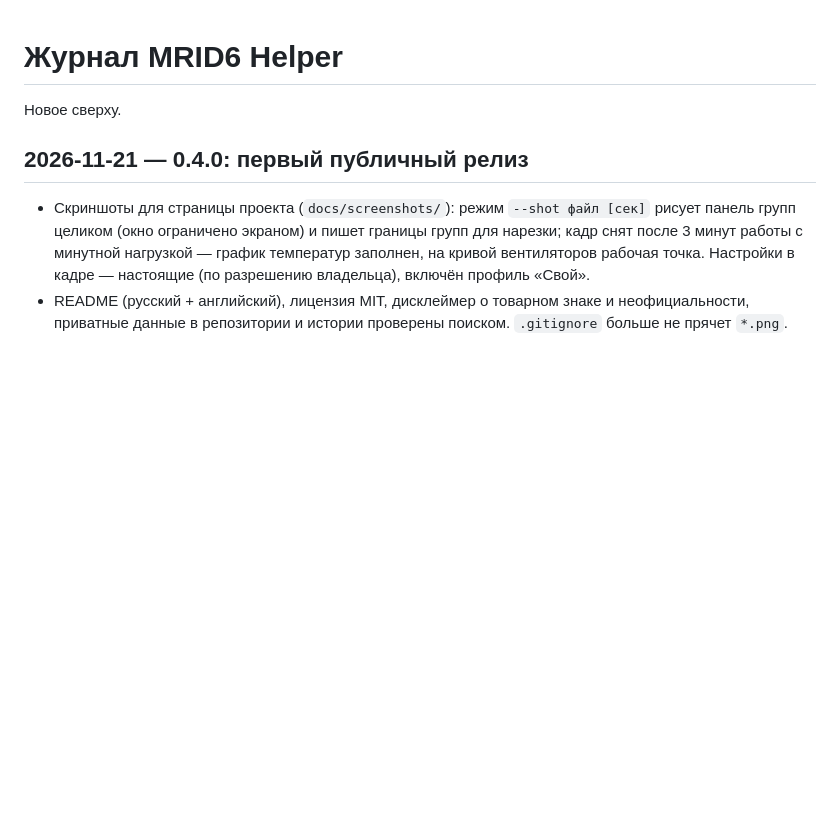
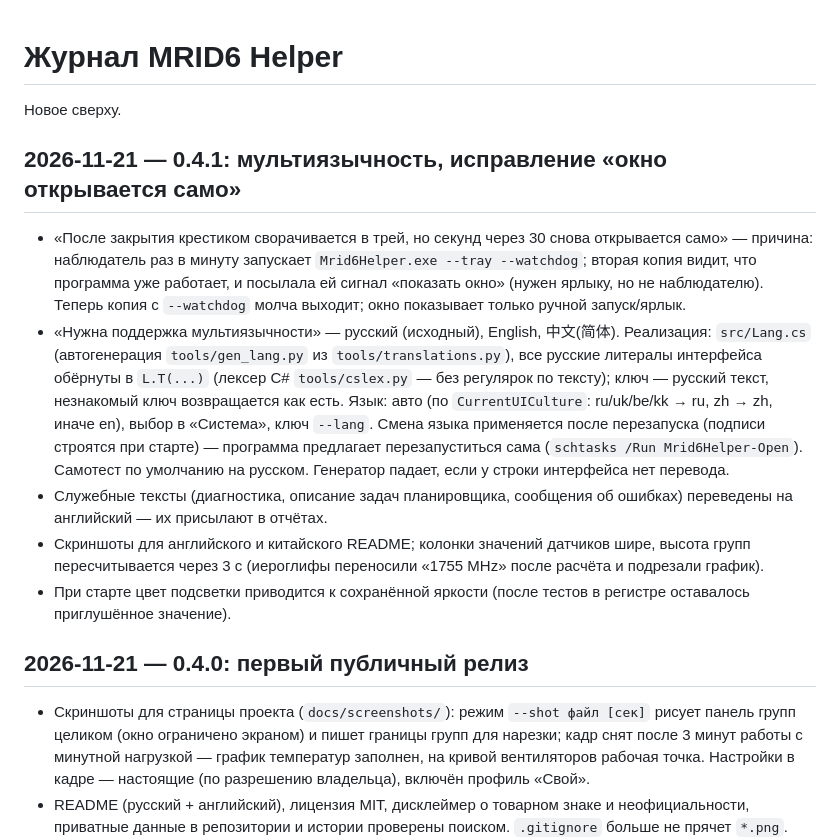
Before and after one commit to pepsykolya/mrid6-helper, a Markdown page: docs/JOURNAL.md, the part around the change. GitHub-like rendering; blank space fills up the shorter version.

```diff
--- a/docs/JOURNAL.md
+++ b/docs/JOURNAL.md
@@ -1,6 +1,21 @@
 # Журнал MRID6 Helper
 
 Новое сверху.
+
+## 2026-11-21 — 0.4.1: мультиязычность, исправление «окно открывается само»
+
+* «После закрытия крестиком сворачивается в трей, но секунд через 30 снова открывается само» — причина: наблюдатель раз в минуту запускает
+  `Mrid6Helper.exe --tray --watchdog`; вторая копия видит, что программа уже работает, и посылала ей сигнал «показать окно» (нужен ярлыку, но не
+  наблюдателю). Теперь копия с `--watchdog` молча выходит; окно показывает только ручной запуск/ярлык.
+* «Нужна поддержка мультиязычности» — русский (исходный), English, 中文(简体). Реализация: `src/Lang.cs` (автогенерация `tools/gen_lang.py` из
+  `tools/translations.py`), все русские литералы интерфейса обёрнуты в `L.T(...)` (лексер C# `tools/cslex.py` — без регулярок по тексту);
+  ключ — русский текст, незнакомый ключ возвращается как есть. Язык: авто (по `CurrentUICulture`: ru/uk/be/kk → ru, zh → zh, иначе en), выбор
+  в «Система», ключ `--lang`. Смена языка применяется после перезапуска (подписи строятся при старте) — программа предлагает перезапуститься
+  сама (`schtasks /Run Mrid6Helper-Open`). Самотест по умолчанию на русском. Генератор падает, если у строки интерфейса нет перевода.
+* Служебные тексты (диагностика, описание задач планировщика, сообщения об ошибках) переведены на английский — их присылают в отчётах.
+* Скриншоты для английского и китайского README; колонки значений датчиков шире, высота групп пересчитывается через 3 с (иероглифы переносили
+  «1755 MHz» после расчёта и подрезали график).
+* При старте цвет подсветки приводится к сохранённой яркости (после тестов в регистре оставалось приглушённое значение).
 
 ## 2026-11-21 — 0.4.0: первый публичный релиз
 
```
Also changed, not shown: README.en.md (+4 -3 lines), README.md (+3 -2 lines), README.zh-CN.md (added, +74 -0 lines), docs/screenshots/hero-en.png (added), docs/screenshots/hero-zh.png (added), 10 other files.
